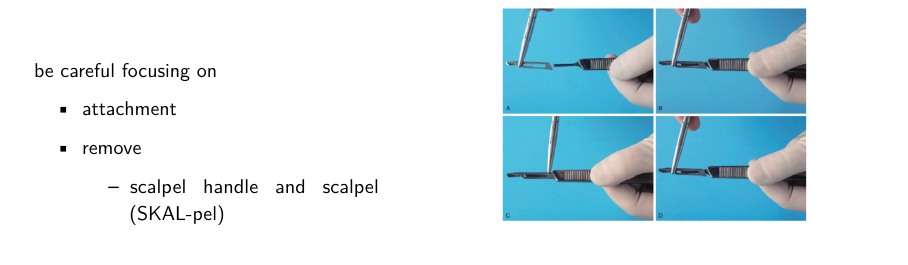
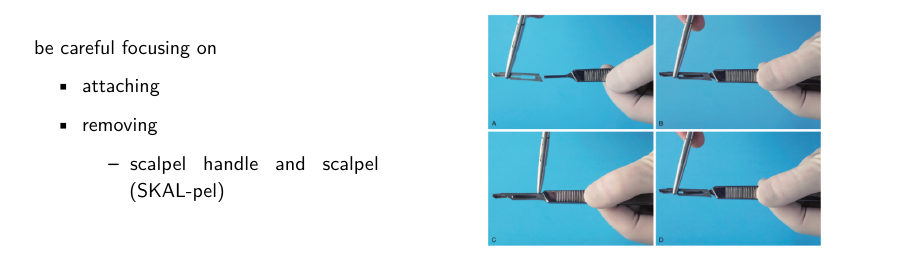
Before and after one commit to texchi2/KOMA-Dentway_OMS_minorSurgery_lecture_Keynote_2022, a LaTeX document (keynote_20220407.tex): part of page 13 of 29 before the commit and part of page 14 of 31 after it, cut so that both start at the same text. Compiled offline with pdfLaTeX.

Commit message:
Updates from Overleaf

```diff
--- a/keynote_20220407.tex
+++ b/keynote_20220407.tex
@@ -684,16 +686,20 @@ We, the oral and maxillofacial surgeons, are highly qualified professionals who
 % from comtemporary OMS textbook
 %%
 % - is up text, + is down image
-\wrapr{-1mm}{7}{9cm}{-15mm}
+\wrapr{-1mm}{7}{9cm}{-10mm}
 {% figure
-\includegraphics[width=5.5cm]{OMS_scalpel_handle.png}
+\includegraphics[width=6cm]{OMS_scalpel_handle.png}
 %\includegraphics[width=5.5cm]{reduction_mandible.jpeg}
 } % end of figure
 {% text
 \begin{outline}
 \0 be careful focusing on
-\1 attachment
-
-\1 remove
+\1 attaching
+
+\1 removing
 
     \2 scalpel handle and scalpel (SKAL-pel)
+\end{outline}
+} % end of text
+%%
+\clearpage
```
Also changed, not shown: OMS_elevator.png (added), keynote_20220407.tex (19 more changed lines).
